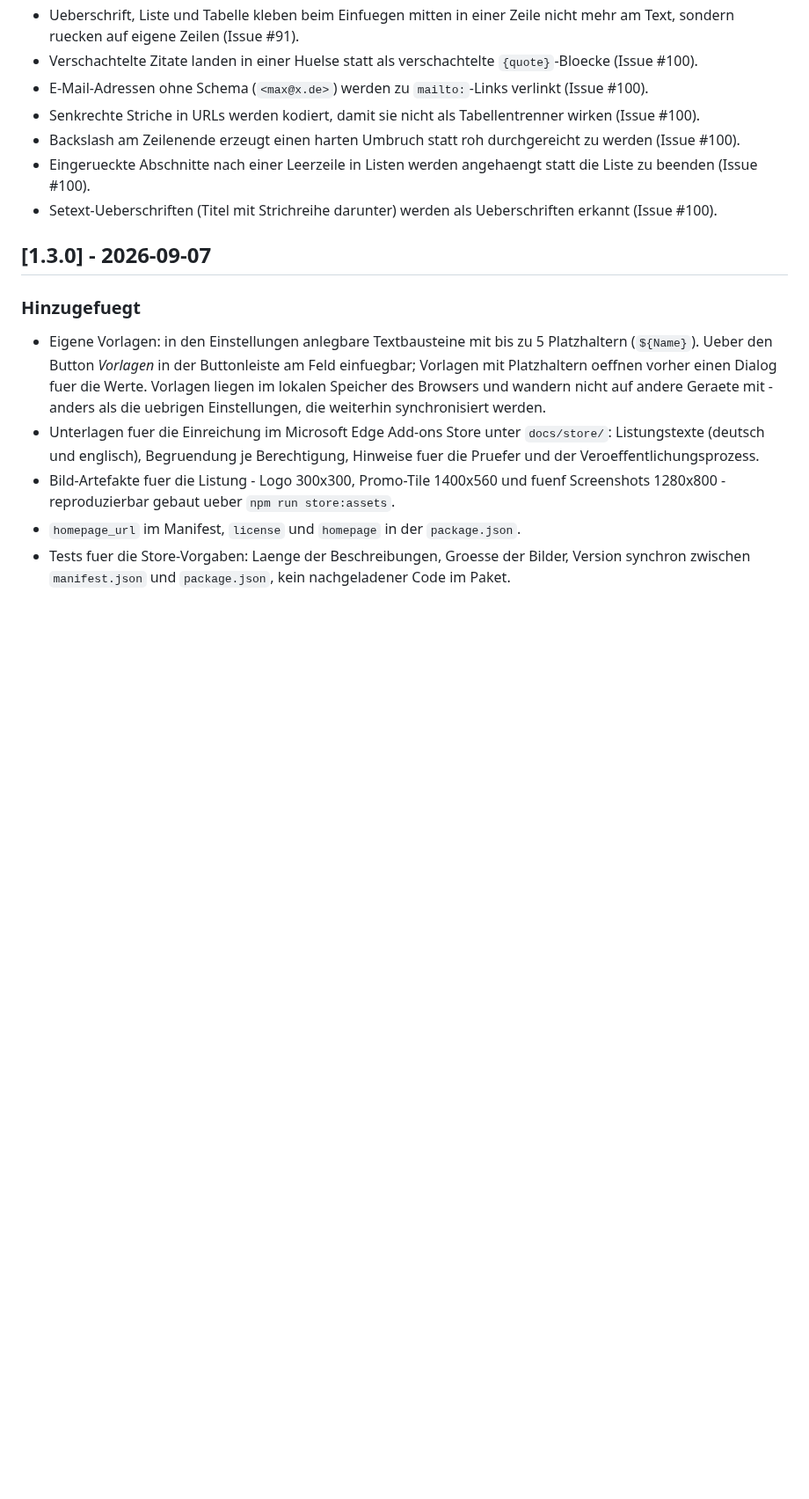
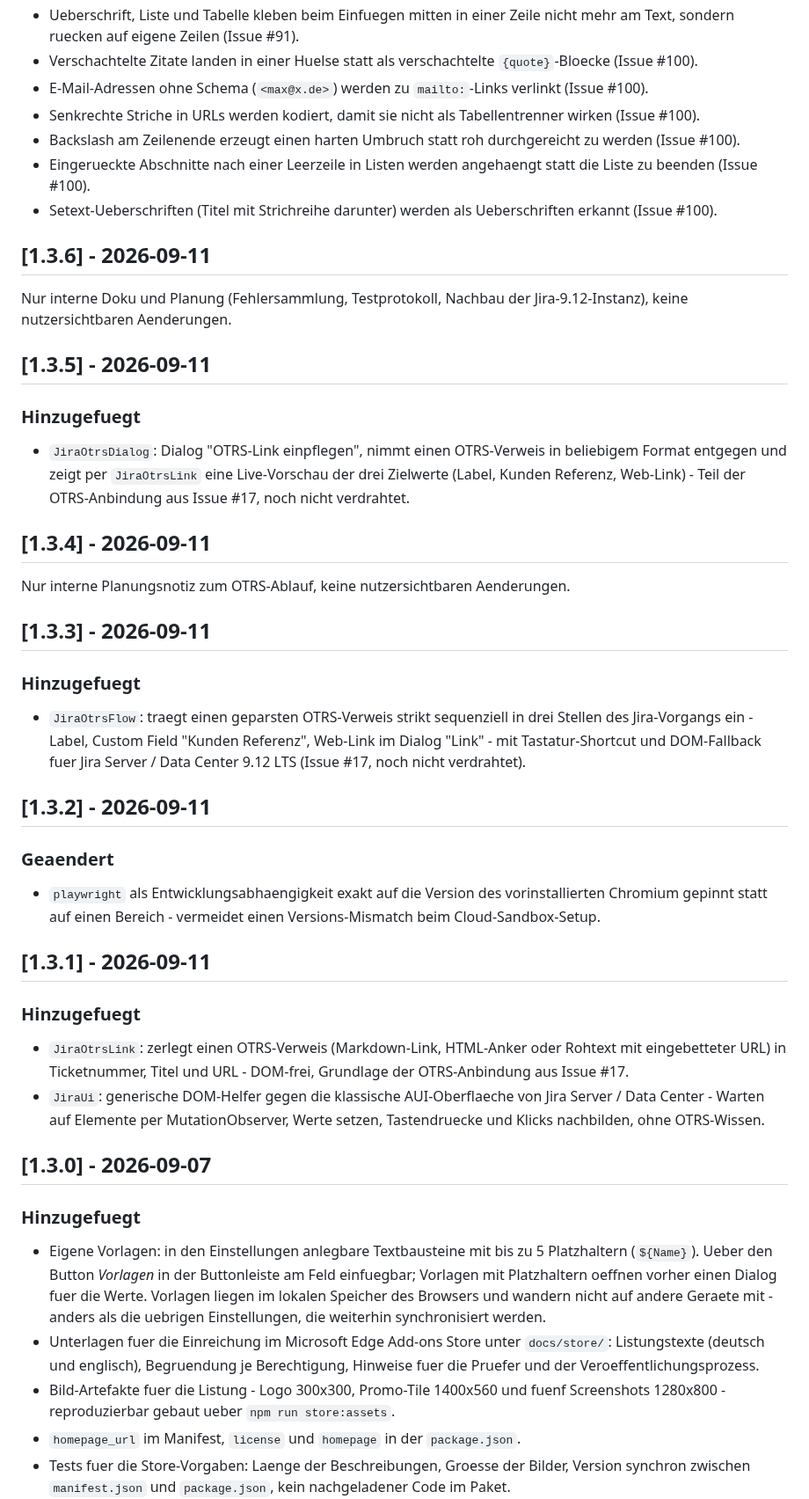
Before and after one commit to pascallink/webkit-ext, a Markdown page: jira-markdown-converter/CHANGELOG.md, the part around one of its changes. Shown at 88% size. GitHub-like rendering; blank space fills up the shorter version.

Commit message:
docs(jira): changelog um 1.3.1 bis 1.3.6 ergaenzen
Luecke seit dem letzten Eintrag 1.3.0 geschlossen: die CI-Patch-Bumps auf
main bis 1.3.6 nachvollzogen und je Bereich die nutzersichtbaren
Aenderungen eingetragen (OTRS-Parser JiraOtrsLink, DOM-Helfer JiraUi,
OTRS-Flow, OTRS-Dialog - alle aus Issue #17, noch nicht verdrahtet -
sowie der Playwright-Pin auf die installierte Chromium-Version).
Versionen ohne nutzersichtbare Aenderung (1.3.4, 1.3.6) bekommen einen
kurzen Hinweis statt erfundener Eintraege.

Ausserdem unter Unreleased/Geaendert den Eintrag aus Sub-Task 1
ergaenzt: die vier OTRS-Dateien werden bis zur Verdrahtung nicht mehr auf
jeder Jira-Seite geladen (Issue #103).

Getestet: npm run test:module package --prefix jira-markdown-converter
(34/34 gruen).

Co-Authored-By: Claude Sonnet 5 <noreply@anthropic.com>

```diff
--- a/jira-markdown-converter/CHANGELOG.md
+++ b/jira-markdown-converter/CHANGELOG.md
@@ -71,6 +75,54 @@ festgehalten. Das Format orientiert sich an
   die Liste zu beenden (Issue #100).
 - Setext-Ueberschriften (Titel mit Strichreihe darunter) werden als
   Ueberschriften erkannt (Issue #100).
+
+## [1.3.6] - 2026-09-11
+
+Nur interne Doku und Planung (Fehlersammlung, Testprotokoll, Nachbau der
+Jira-9.12-Instanz), keine nutzersichtbaren Aenderungen.
+
+## [1.3.5] - 2026-09-11
+
+### Hinzugefuegt
+
+- `JiraOtrsDialog`: Dialog "OTRS-Link einpflegen", nimmt einen OTRS-Verweis
+  in beliebigem Format entgegen und zeigt per `JiraOtrsLink` eine
+  Live-Vorschau der drei Zielwerte (Label, Kunden Referenz, Web-Link) - Teil
+  der OTRS-Anbindung aus Issue #17, noch nicht verdrahtet.
+
+## [1.3.4] - 2026-09-11
+
+Nur interne Planungsnotiz zum OTRS-Ablauf, keine nutzersichtbaren
+Aenderungen.
+
+## [1.3.3] - 2026-09-11
+
+### Hinzugefuegt
+
+- `JiraOtrsFlow`: traegt einen geparsten OTRS-Verweis strikt sequenziell in
+  drei Stellen des Jira-Vorgangs ein - Label, Custom Field "Kunden
+  Referenz", Web-Link im Dialog "Link" - mit Tastatur-Shortcut und
+  DOM-Fallback fuer Jira Server / Data Center 9.12 LTS (Issue #17, noch
+  nicht verdrahtet).
+
+## [1.3.2] - 2026-09-11
+
+### Geaendert
+
+- `playwright` als Entwicklungsabhaengigkeit exakt auf die Version des
+  vorinstallierten Chromium gepinnt statt auf einen Bereich - vermeidet
+  einen Versions-Mismatch beim Cloud-Sandbox-Setup.
+
+## [1.3.1] - 2026-09-11
+
+### Hinzugefuegt
+
+- `JiraOtrsLink`: zerlegt einen OTRS-Verweis (Markdown-Link, HTML-Anker oder
+  Rohtext mit eingebetteter URL) in Ticketnummer, Titel und URL - DOM-frei,
+  Grundlage der OTRS-Anbindung aus Issue #17.
+- `JiraUi`: generische DOM-Helfer gegen die klassische AUI-Oberflaeche von
+  Jira Server / Data Center - Warten auf Elemente per MutationObserver,
+  Werte setzen, Tastendruecke und Klicks nachbilden, ohne OTRS-Wissen.
 
 ## [1.3.0] - 2026-09-07
 
```
Also changed, not shown: other parts of jira-markdown-converter/CHANGELOG.md (+4 -0 lines).
